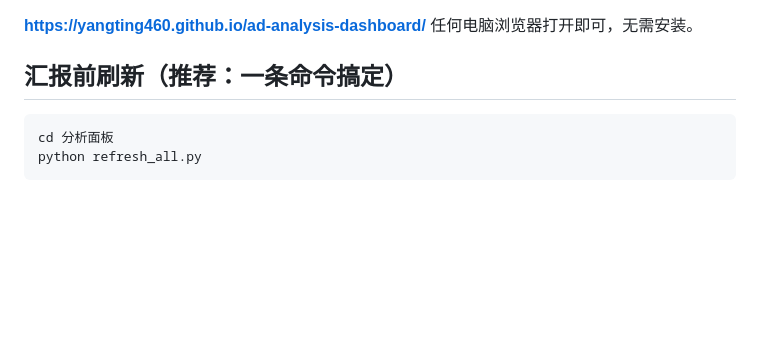
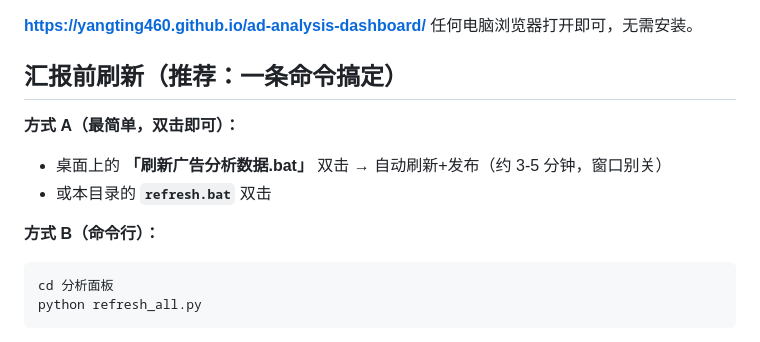
Before and after one commit to yangting460/ad-analysis-dashboard, a Markdown page: README.md, the part around the change. Drawn GitHub-style; blank space fills up the shorter version.

````diff
--- a/README.md
+++ b/README.md
@@ -56,6 +56,11 @@ python build_data.py --ads
 任何电脑浏览器打开即可，无需安装。
 
 ## 汇报前刷新（推荐：一条命令搞定）
+**方式 A（最简单，双击即可）：**
+- 桌面上的 **「刷新广告分析数据.bat」** 双击 → 自动刷新+发布（约 3-5 分钟，窗口别关）
+- 或本目录的 **`refresh.bat`** 双击
+
+**方式 B（命令行）：**
 ```bash
 cd 分析面板
 python refresh_all.py
````
